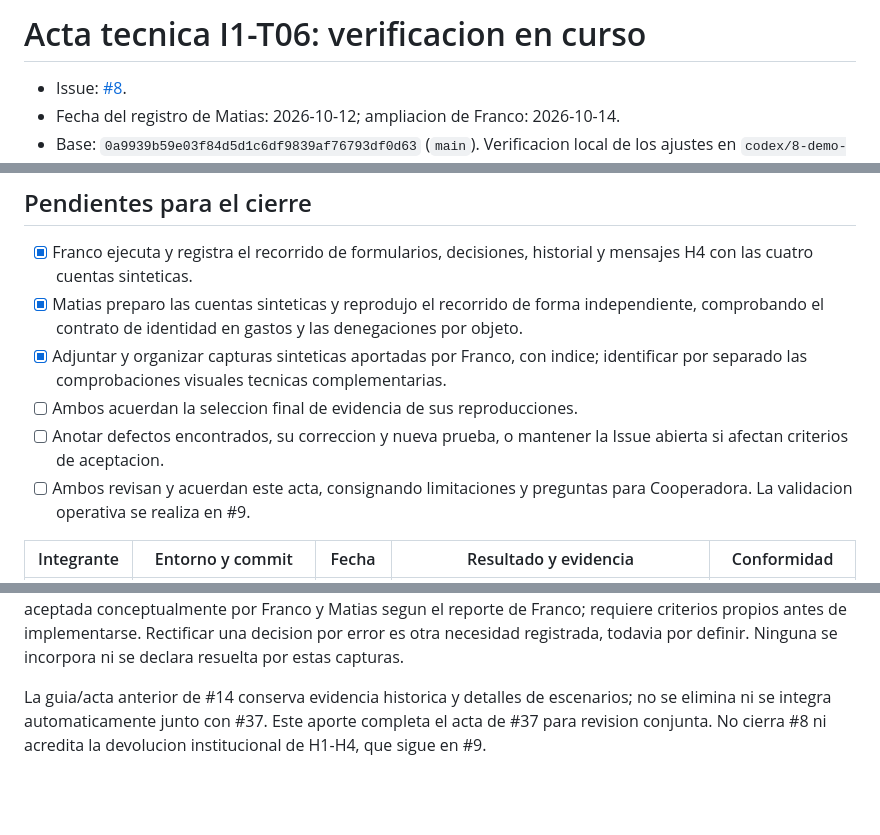
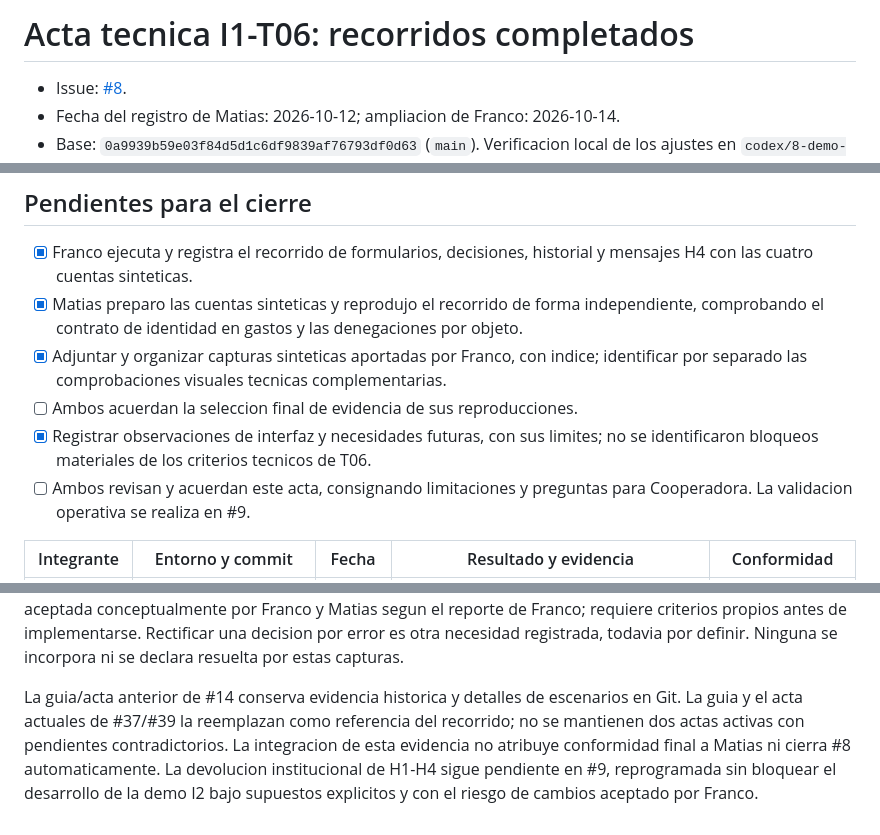
Before and after one commit to MatiasAFernandez/PS_Cooperadora, a Markdown page: docs/evidence/i1-t06-acta-tecnica.md, 3 parts joined by grey strips. Drawn GitHub-style; blank space fills up the shorter version.

Commit message:
docs: consolidar recorridos I1 y pendientes de cierre

```diff
--- a/docs/evidence/i1-t06-acta-tecnica.md
+++ b/docs/evidence/i1-t06-acta-tecnica.md
@@ -1,4 +1,4 @@
-# Acta tecnica I1-T06: verificacion en curso
+# Acta tecnica I1-T06: recorridos completados
 
 - Issue: [#8](https://github.com/MatiasAFernandez/PS_Cooperadora/issues/8).
 - Fecha del registro de Matias: 2026-10-12; ampliacion de Franco: 2026-10-14.
@@ -55,8 +55,8 @@ PostgreSQL 17. La consulta SQL final registro `#1 aceptada` version 2,
 - [x] Adjuntar y organizar capturas sinteticas aportadas por Franco, con indice;
   identificar por separado las comprobaciones visuales tecnicas complementarias.
 - [ ] Ambos acuerdan la seleccion final de evidencia de sus reproducciones.
-- [ ] Anotar defectos encontrados, su correccion y nueva prueba, o mantener la
-  Issue abierta si afectan criterios de aceptacion.
+- [x] Registrar observaciones de interfaz y necesidades futuras, con sus limites;
+  no se identificaron bloqueos materiales de los criterios tecnicos de T06.
 - [ ] Ambos revisan y acuerdan este acta, consignando limitaciones y preguntas
   para Cooperadora. La validacion operativa se realiza en #9.
 
@@ -122,7 +122,10 @@ criterios propios antes de implementarse. Rectificar una decision por error es
 otra necesidad registrada, todavia por definir. Ninguna se incorpora ni se declara
 resuelta por estas capturas.
 
-La guia/acta anterior de #14 conserva evidencia historica y detalles de escenarios;
-no se elimina ni se integra automaticamente junto con #37. Este aporte completa
-el acta de #37 para revision conjunta. No cierra #8 ni acredita la devolucion
-institucional de H1-H4, que sigue en #9.
+La guia/acta anterior de #14 conserva evidencia historica y detalles de escenarios
+en Git. La guia y el acta actuales de #37/#39 la reemplazan como referencia del
+recorrido; no se mantienen dos actas activas con pendientes contradictorios.
+La integracion de esta evidencia no atribuye conformidad final a Matias ni cierra
+#8 automaticamente. La devolucion institucional de H1-H4 sigue pendiente en #9,
+reprogramada sin bloquear el desarrollo de la demo I2 bajo supuestos explicitos
+y con el riesgo de cambios aceptado por Franco.
```
Also changed, not shown: docs/guides/recorrido-tecnico-i1.md (+3 -2 lines).
